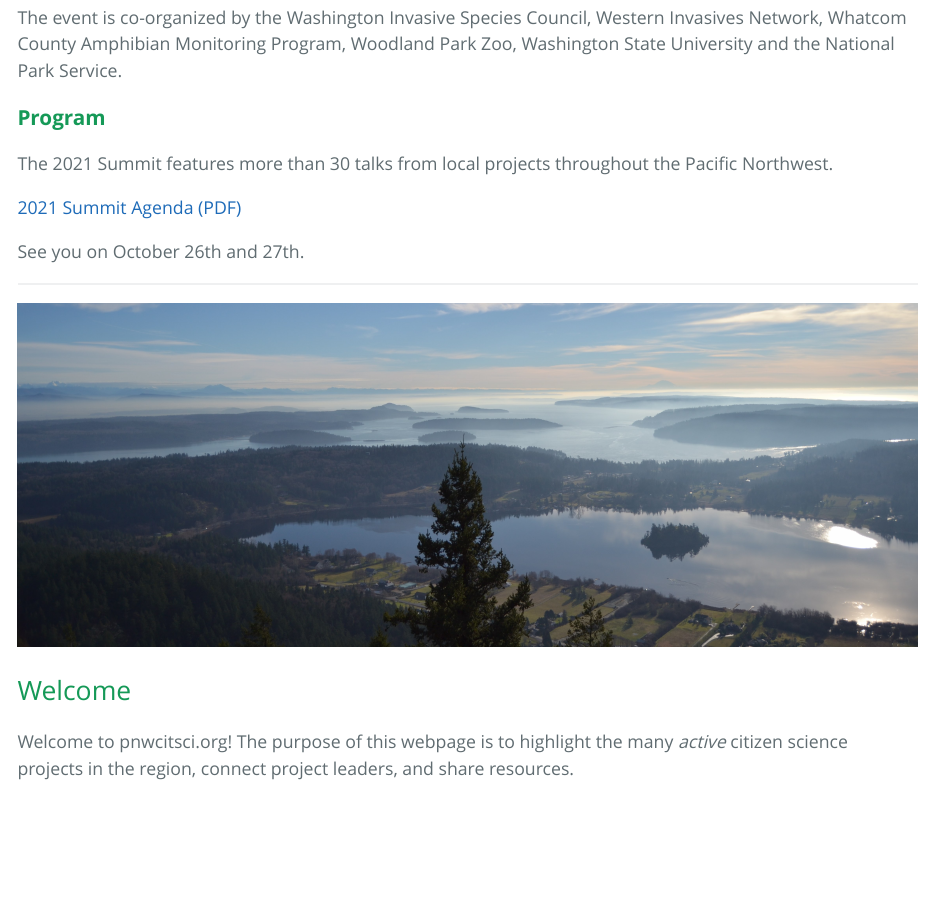
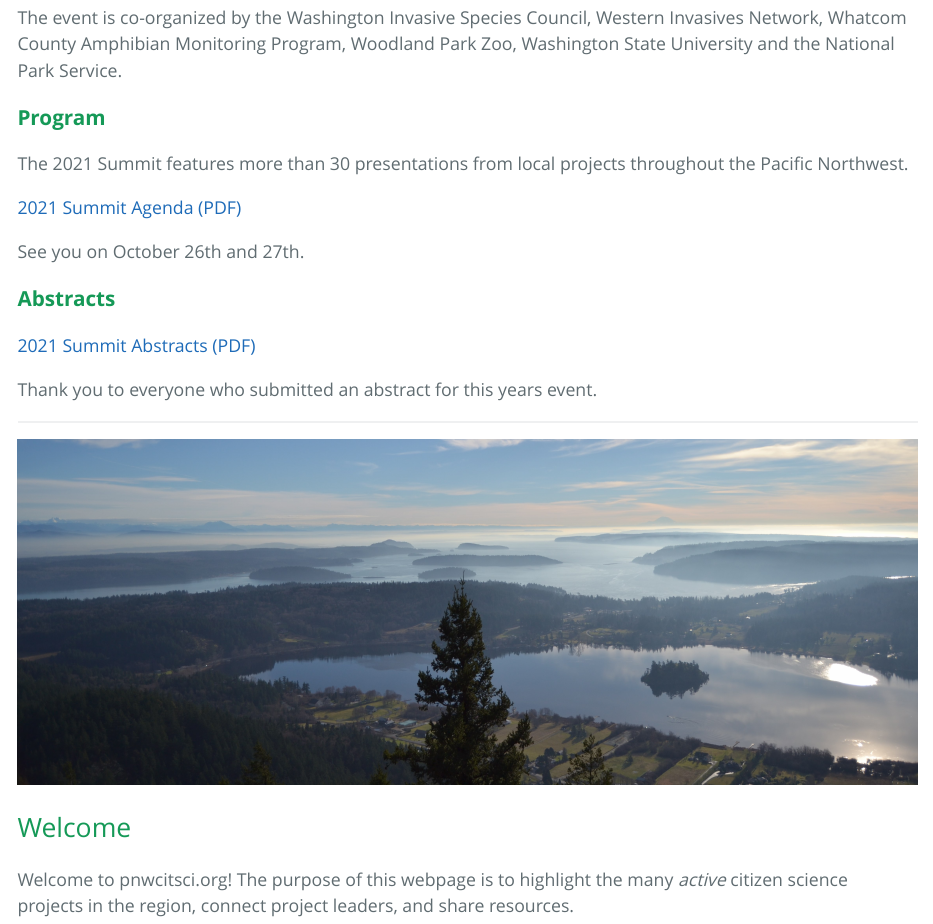
Before and after one commit to jmhulbert/pnwcitsci, an R Markdown document (index.Rmd): the page in a window 1100 px wide, from 720 px down. The pictures show the output file index.html that the author committed with the source, opened offline.

Commit message:
Added a link and document with abstracts

```diff
--- a/index.Rmd
+++ b/index.Rmd
@@ -39,13 +39,20 @@ The event is co-organized by the Washington Invasive Species Council, Western In
 
 ### **Program**
 
-The 2021 Summit features more than 30 talks from local projects throughout the Pacific Northwest.
+The 2021 Summit features more than 30 presentations from local projects throughout the Pacific Northwest.
 
 [2021 Summit Agenda (PDF)](./files/10.25.21 PNW CitSci Summit Final Agenda v2.pdf)
 
 See you on October 26th and 27th.
 
+### **Abstracts**
+
+[2021 Summit Abstracts (PDF)](./files/PNW CitSci Summit Abstracts v2.pdf)
+
+Thank you to everyone who submitted an abstract for this years event.
+
 ***
+
 
 ![](files/images/PugetSoundCropped.jpg)
 
```
Also changed, not shown: files/PNW CitSci Summit Abstracts v2.pdf (added), index.html.
